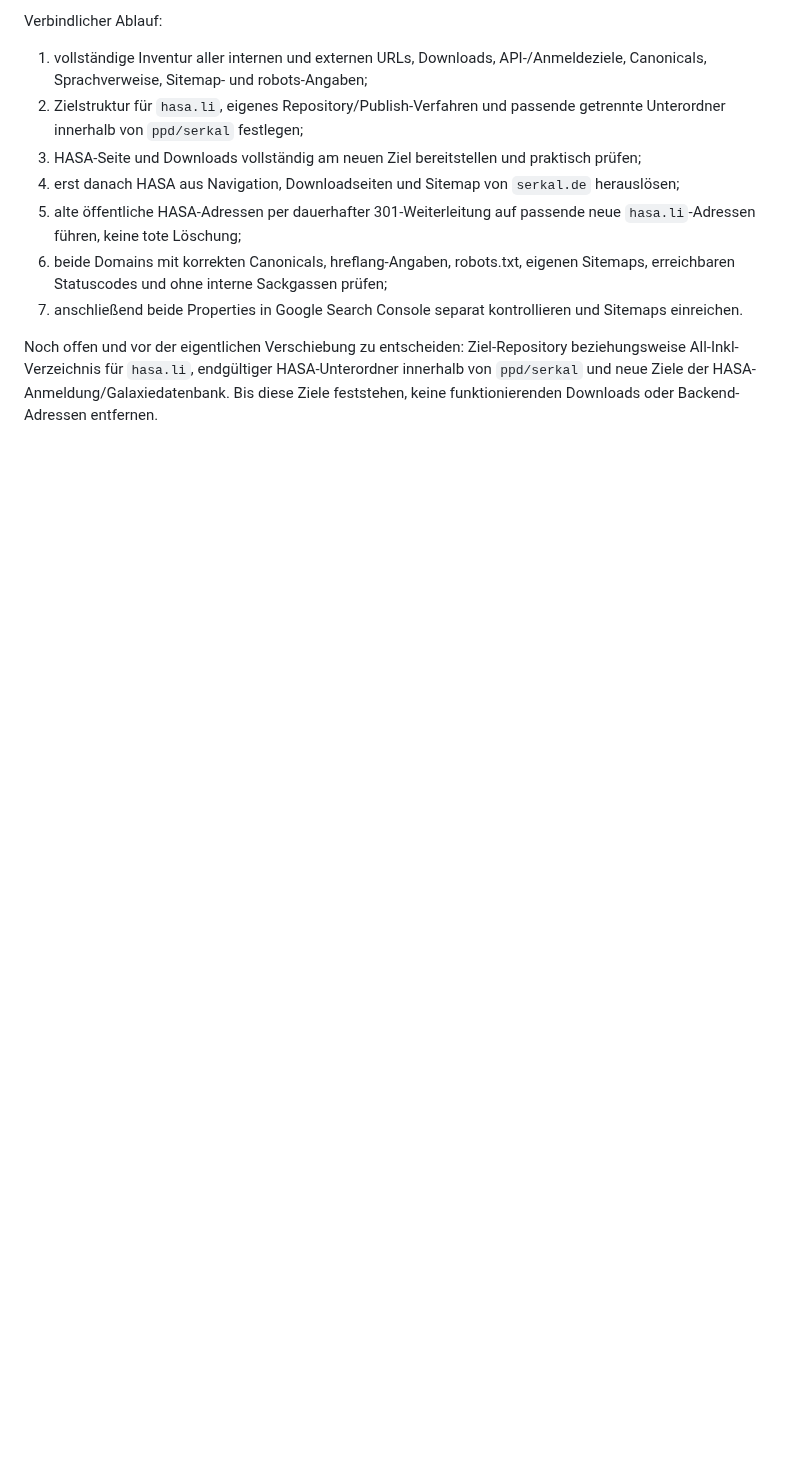
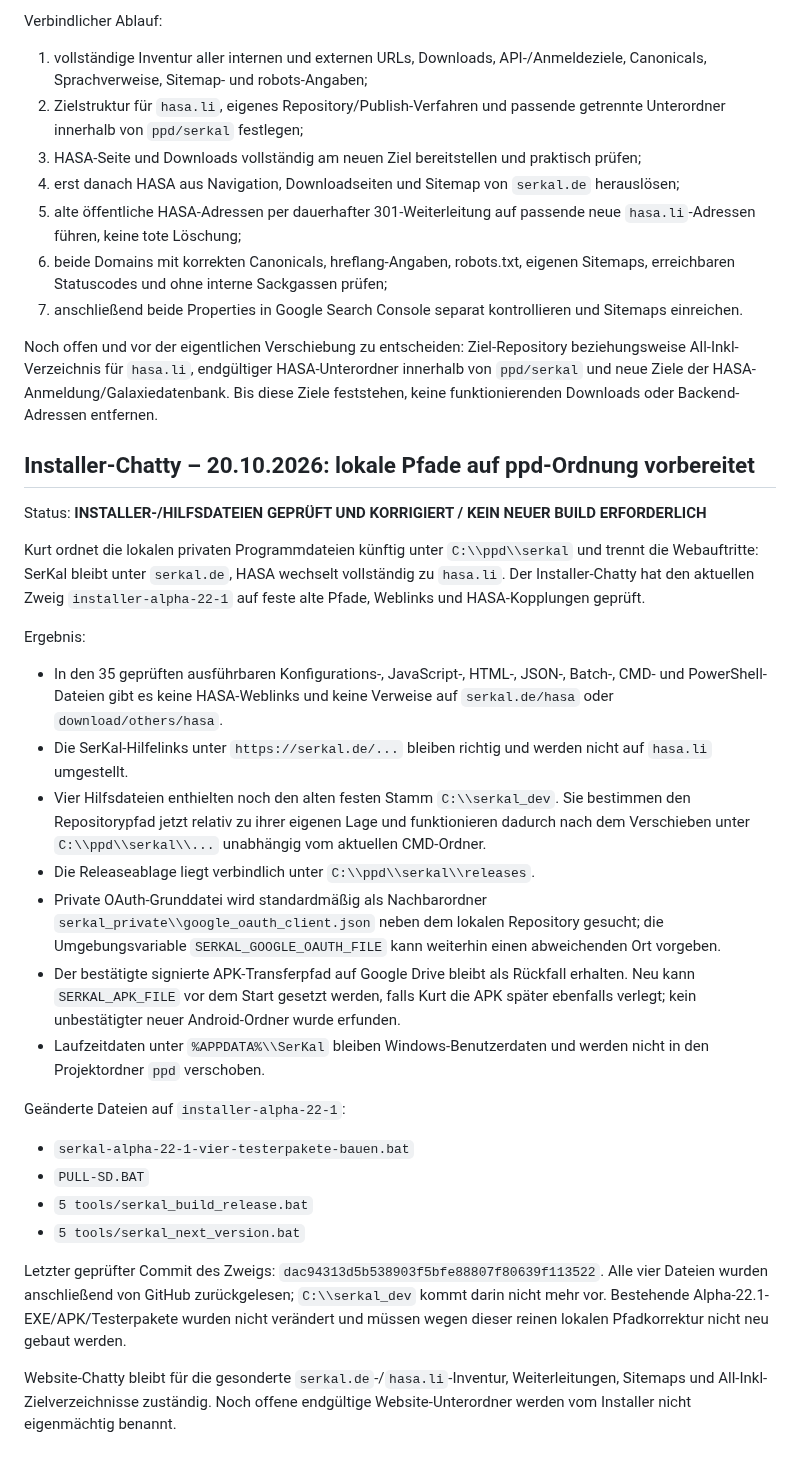
Before and after one commit to KurtV731/serkal_desktop, a Markdown page: 1 docs/schwarzes_brett.md, the part around the change. Rendered like a GitHub page; blank space fills up the shorter version.

Commit message:
docs: protokolliere ppd-pfadpruefung des installers

```diff
--- a/1 docs/schwarzes_brett.md
+++ b/1 docs/schwarzes_brett.md
@@ -3045,3 +3045,49 @@ Verbindlicher Ablauf:
 7. anschließend beide Properties in Google Search Console separat kontrollieren und Sitemaps einreichen.
 
 Noch offen und vor der eigentlichen Verschiebung zu entscheiden: Ziel-Repository beziehungsweise All-Inkl-Verzeichnis für `hasa.li`, endgültiger HASA-Unterordner innerhalb von `ppd/serkal` und neue Ziele der HASA-Anmeldung/Galaxiedatenbank. Bis diese Ziele feststehen, keine funktionierenden Downloads oder Backend-Adressen entfernen.
+
+
+## Installer-Chatty – 20.10.2026: lokale Pfade auf ppd-Ordnung vorbereitet
+
+Status: **INSTALLER-/HILFSDATEIEN GEPRÜFT UND KORRIGIERT / KEIN NEUER BUILD ERFORDERLICH**
+
+Kurt ordnet die lokalen privaten Programmdateien künftig unter `C:\\ppd\\serkal` und
+trennt die Webauftritte: SerKal bleibt unter `serkal.de`, HASA wechselt vollständig zu
+`hasa.li`. Der Installer-Chatty hat den aktuellen Zweig `installer-alpha-22-1` auf feste
+alte Pfade, Weblinks und HASA-Kopplungen geprüft.
+
+Ergebnis:
+
+- In den 35 geprüften ausführbaren Konfigurations-, JavaScript-, HTML-, JSON-, Batch-, CMD-
+  und PowerShell-Dateien gibt es keine HASA-Weblinks und keine Verweise auf
+  `serkal.de/hasa` oder `download/others/hasa`.
+- Die SerKal-Hilfelinks unter `https://serkal.de/...` bleiben richtig und werden nicht auf
+  `hasa.li` umgestellt.
+- Vier Hilfsdateien enthielten noch den alten festen Stamm `C:\\serkal_dev`. Sie bestimmen
+  den Repositorypfad jetzt relativ zu ihrer eigenen Lage und funktionieren dadurch nach dem
+  Verschieben unter `C:\\ppd\\serkal\\...` unabhängig vom aktuellen CMD-Ordner.
+- Die Releaseablage liegt verbindlich unter `C:\\ppd\\serkal\\releases`.
+- Private OAuth-Grunddatei wird standardmäßig als Nachbarordner
+  `serkal_private\\google_oauth_client.json` neben dem lokalen Repository gesucht; die
+  Umgebungsvariable `SERKAL_GOOGLE_OAUTH_FILE` kann weiterhin einen abweichenden Ort vorgeben.
+- Der bestätigte signierte APK-Transferpfad auf Google Drive bleibt als Rückfall erhalten.
+  Neu kann `SERKAL_APK_FILE` vor dem Start gesetzt werden, falls Kurt die APK später ebenfalls
+  verlegt; kein unbestätigter neuer Android-Ordner wurde erfunden.
+- Laufzeitdaten unter `%APPDATA%\\SerKal` bleiben Windows-Benutzerdaten und werden nicht in
+  den Projektordner `ppd` verschoben.
+
+Geänderte Dateien auf `installer-alpha-22-1`:
+
+- `serkal-alpha-22-1-vier-testerpakete-bauen.bat`
+- `PULL-SD.BAT`
+- `5 tools/serkal_build_release.bat`
+- `5 tools/serkal_next_version.bat`
+
+Letzter geprüfter Commit des Zweigs: `dac94313d5b538903f5bfe88807f80639f113522`.
+Alle vier Dateien wurden anschließend von GitHub zurückgelesen; `C:\\serkal_dev` kommt darin
+nicht mehr vor. Bestehende Alpha-22.1-EXE/APK/Testerpakete wurden nicht verändert und müssen
+wegen dieser reinen lokalen Pfadkorrektur nicht neu gebaut werden.
+
+Website-Chatty bleibt für die gesonderte `serkal.de`-/`hasa.li`-Inventur, Weiterleitungen,
+Sitemaps und All-Inkl-Zielverzeichnisse zuständig. Noch offene endgültige Website-Unterordner
+werden vom Installer nicht eigenmächtig benannt.
```
